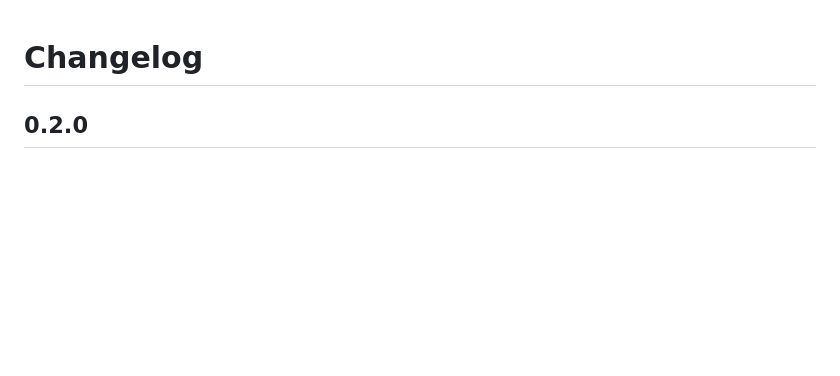
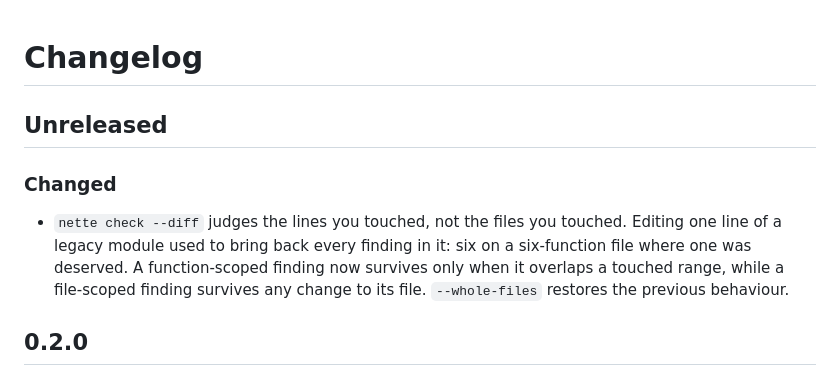
Before and after one commit to gausoft/nette, a Markdown page: CHANGELOG.md, the part around the change. GitHub-like rendering; blank space fills up the shorter version.

Commit message:
docs: changelog entry for the line-level diff

```diff
--- a/CHANGELOG.md
+++ b/CHANGELOG.md
@@ -1,4 +1,15 @@
 # Changelog
+
+## Unreleased
+
+### Changed
+
+- `nette check --diff` judges the lines you touched, not the files you
+  touched. Editing one line of a legacy module used to bring back every
+  finding in it: six on a six-function file where one was deserved. A
+  function-scoped finding now survives only when it overlaps a touched
+  range, while a file-scoped finding survives any change to its file.
+  `--whole-files` restores the previous behaviour.
 
 ## 0.2.0
 
```
